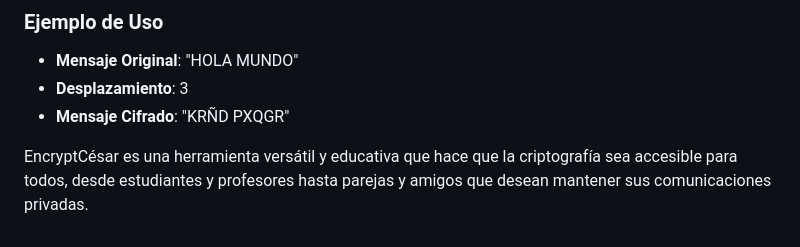
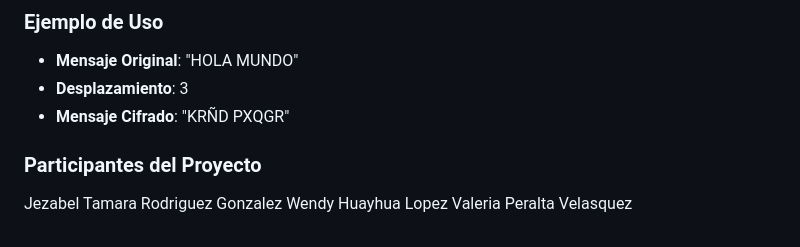
Before and after one commit to jezabel7/ProyectoEncryptCesar, a Markdown page: readme.md, the part around the change. Drawn GitHub-style.

Commit message:
información

```diff
--- a/readme.md
+++ b/readme.md
@@ -60,4 +60,8 @@ El producto EncryptCésar resuelve los problemas de los usuarios de las siguient
 - **Desplazamiento**: 3
 - **Mensaje Cifrado**: "KRÑD PXQGR"
 
-EncryptCésar es una herramienta versátil y educativa que hace que la criptografía sea accesible para todos, desde estudiantes y profesores hasta parejas y amigos que desean mantener sus comunicaciones privadas.
+### Participantes del Proyecto
+
+Jezabel Tamara Rodriguez Gonzalez
+Wendy Huayhua Lopez
+Valeria Peralta Velasquez
```
